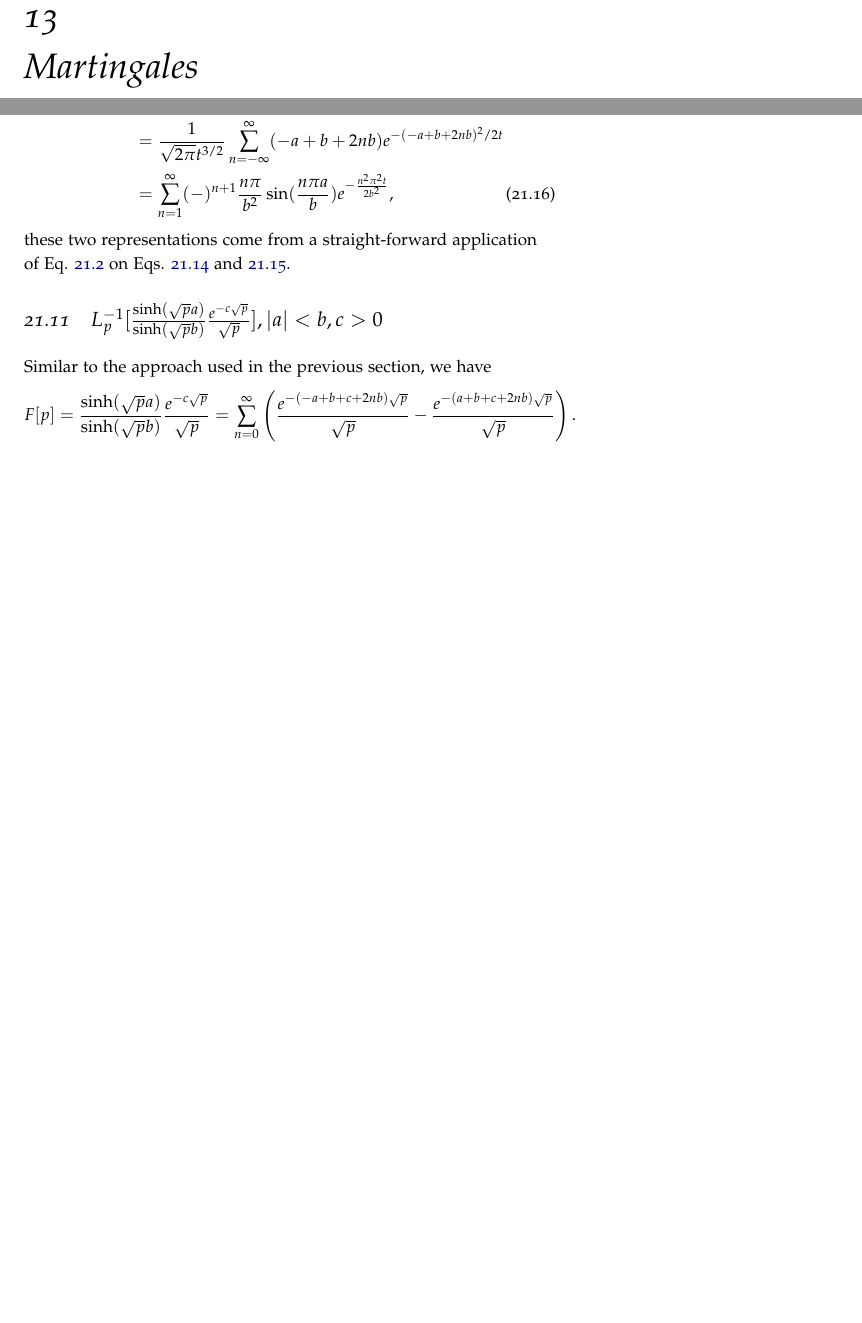
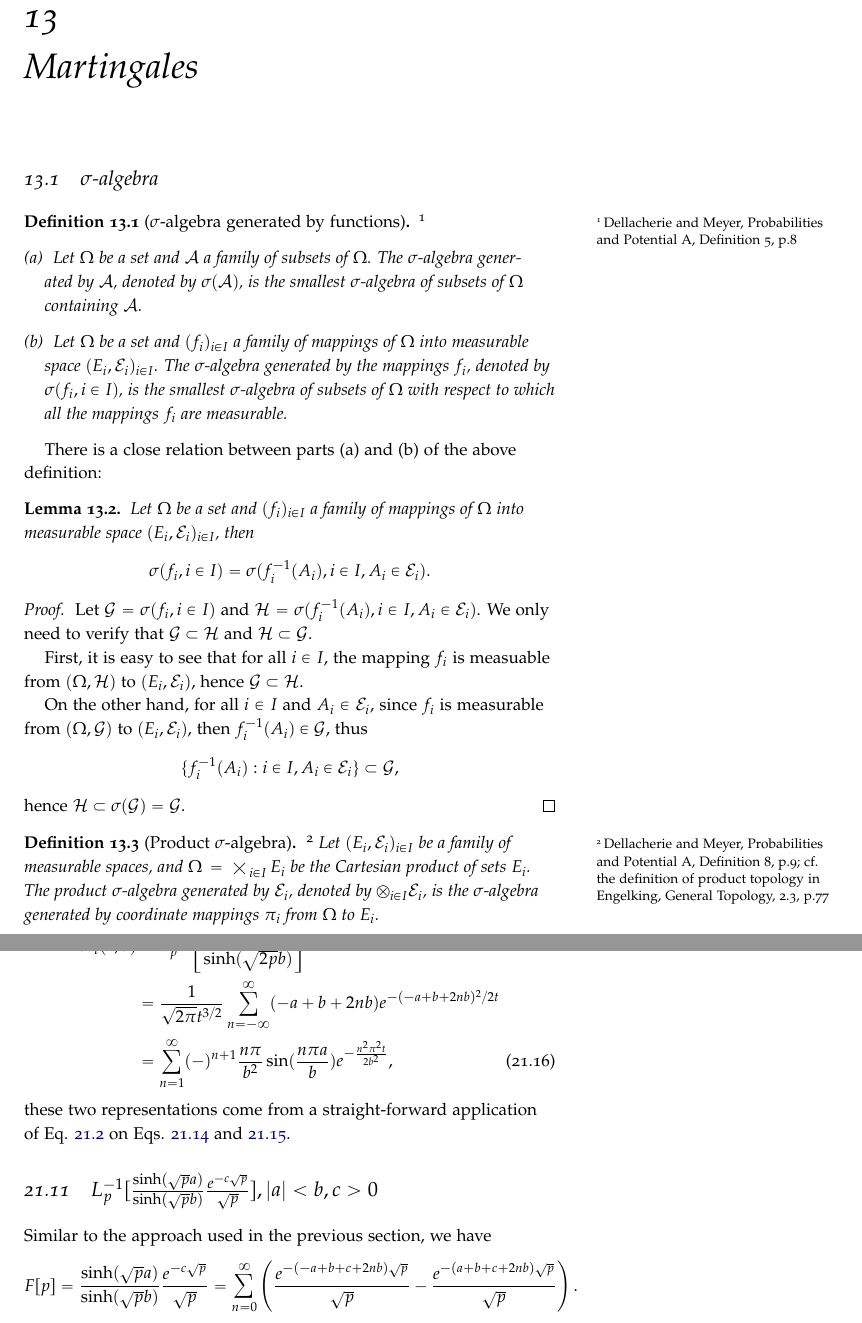
Before and after one commit to simon-song/note, a LaTeX thesis (note.tex, which reads martingale.tex): two parts of pages 87 and 158 of 168 before the commit and two parts of pages 89 and 163 of 172 after it, joined at a grey line, cut so that both start at the same text, the shorter picture padded with empty space. Compiled offline with pdfLaTeX.

Commit message:
Added product sigma-algebra

```diff
--- a/martingale.tex
+++ b/martingale.tex
@@ -1,4 +1,70 @@
 \chapter{Martingales}
+
+%%%%%%%%%%%%%%%%%%%%%%%%%%%%%%%%%%%%%%%%%%%%%%%%%%
+\section{$\sigma$-algebra}
+
+%%%%%%%%%%%%%%%%%%%%%%%%%%%%
+\begin{definition}[$\sigma$-algebra generated by functions]
+\footnote{Dellacherie and Meyer, Probabilities and Potential A, Definition 5,
+p.8}
+\begin{enumerate}
+\item[(a)]
+Let $\Omega$ be a set and $\mathcal{A}$ a family of subsets of $\Omega$. The
+$\sigma$-algebra generated by $\mathcal{A}$, denoted by $\sigma(\mathcal{A})$,
+is the smallest $\sigma$-algebra of subsets of $\Omega$ containing
+$\mathcal{A}$.
+\item[(b)]
+Let $\Omega$ be a set and $(f_i)_{i\in I}$ a family of mappings of $\Omega$ into
+measurable space $(E_i,\mathcal{E}_i)_{i\in I}$. The $\sigma$-algebra generated
+by the mappings $f_i$, denoted by $\sigma(f_i,i\in I)$, is the smallest
+$\sigma$-algebra of subsets of $\Omega$ with respect to which all the mappings
+$f_i$ are measurable.
+\end{enumerate}
+\end{definition}
+
+There is a close relation between parts (a) and (b) of the above definition:
+%%%%%%%%%%%%%%%%%%%%%%%%%%%%
+\begin{lemma}
+Let $\Omega$ be a set and $(f_i)_{i\in I}$ a family of mappings of $\Omega$ into
+measurable space $(E_i,\mathcal{E}_i)_{i\in I}$, then
+\[
+  \sigma(f_i, i\in I)= \sigma(f_i^{-1}(A_i), i\in I, A_i\in\mathcal{E}_i).
+\]
+\end{lemma}
+\begin{proof}
+Let $\mathcal{G}=\sigma(f_i, i\in I)$ and
+$\mathcal{H}=\sigma(f_i^{-1}(A_i), i\in I, A_i\in\mathcal{E}_i)$.
+We only need to verify that
+$\mathcal{G}\subset \mathcal{H}$ and $\mathcal{H}\subset \mathcal{G}$.
+
+First, it is easy to see that for all $i\in I$, the mapping $f_i$ is measuable
+from $(\Omega,\mathcal{H})$ to $(E_i,\mathcal{E}_i)$, hence
+$\mathcal{G}\subset \mathcal{H}$.
+
+On the other hand, for all $i\in I$ and $A_i\in\mathcal{E}_i$, since $f_i$ is
+measurable from $(\Omega,\mathcal{G})$ to $(E_i,\mathcal{E}_i)$, then
+$f_i^{-1}(A_i)\in\mathcal{G}$, thus
+\[
+  \{f_i^{-1}(A_i): i\in I, A_i\in\mathcal{E}_i\}\subset \mathcal{G},
+\]
+hence
+$\mathcal{H}\subset \sigma(\mathcal{G})= \mathcal{G}$.
+\end{proof}
+
+%%%%%%%%%%%%%%%%%%%%%%%%%%%%
+\begin{definition}[Product $\sigma$-algebra]
+\footnote{Dellacherie and Meyer, Probabilities and Potential A, Definition 8,
+p.9; cf. the definition of product topology in Engelking, General Topology,
+2.3, p.77}
+Let $(E_i,\mathcal{E}_i)_{i\in I}$ be a family of measurable spaces, and
+$\Omega=\bigtimes_{i\in I} E_i$ be the Cartesian product of sets $E_i$.
+The product $\sigma$-algebra generated by $\mathcal{E}_i$, denoted by
+$\otimes_{i\in I} \mathcal{E}_i$, is the $\sigma$-algebra generated by
+coordinate mappings $\pi_i$ from $\Omega$ to $E_i$.
+%\index{product $\sigma$-algebra}
+\end{definition}
+
+
 
 %%%%%%%%%%%%%%%%%%%%%%%%%%%%%%%%%%%%%%%%%%%%%%%%%%
 \section{Basics of Lebesgue Integral}
--- a/note.tex
+++ b/note.tex
@@ -44,6 +44,7 @@
 \DeclareMathOperator*\erf {erf}
 
 \usepackage{manfnt}   %%%  dangerous bend
+\usepackage{mathabx}  %%%  \bigtimes
 
 %%%%%%%%%%%%%%%%%%%%%%%   end of my macros   %%%%%%%%%%%%%%%%%%%%%%%%%%%
 
```
Also changed, not shown: 1 other file.
